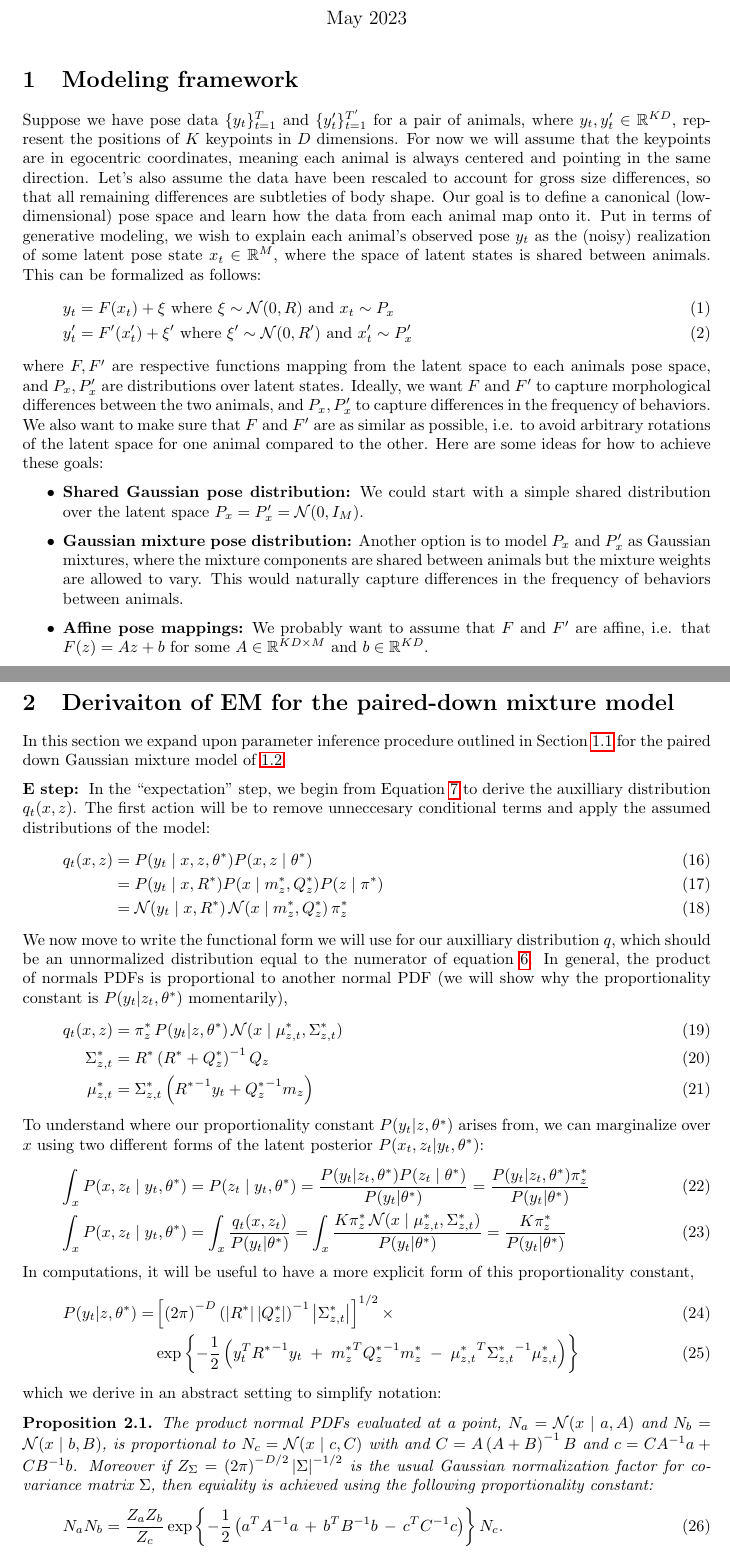
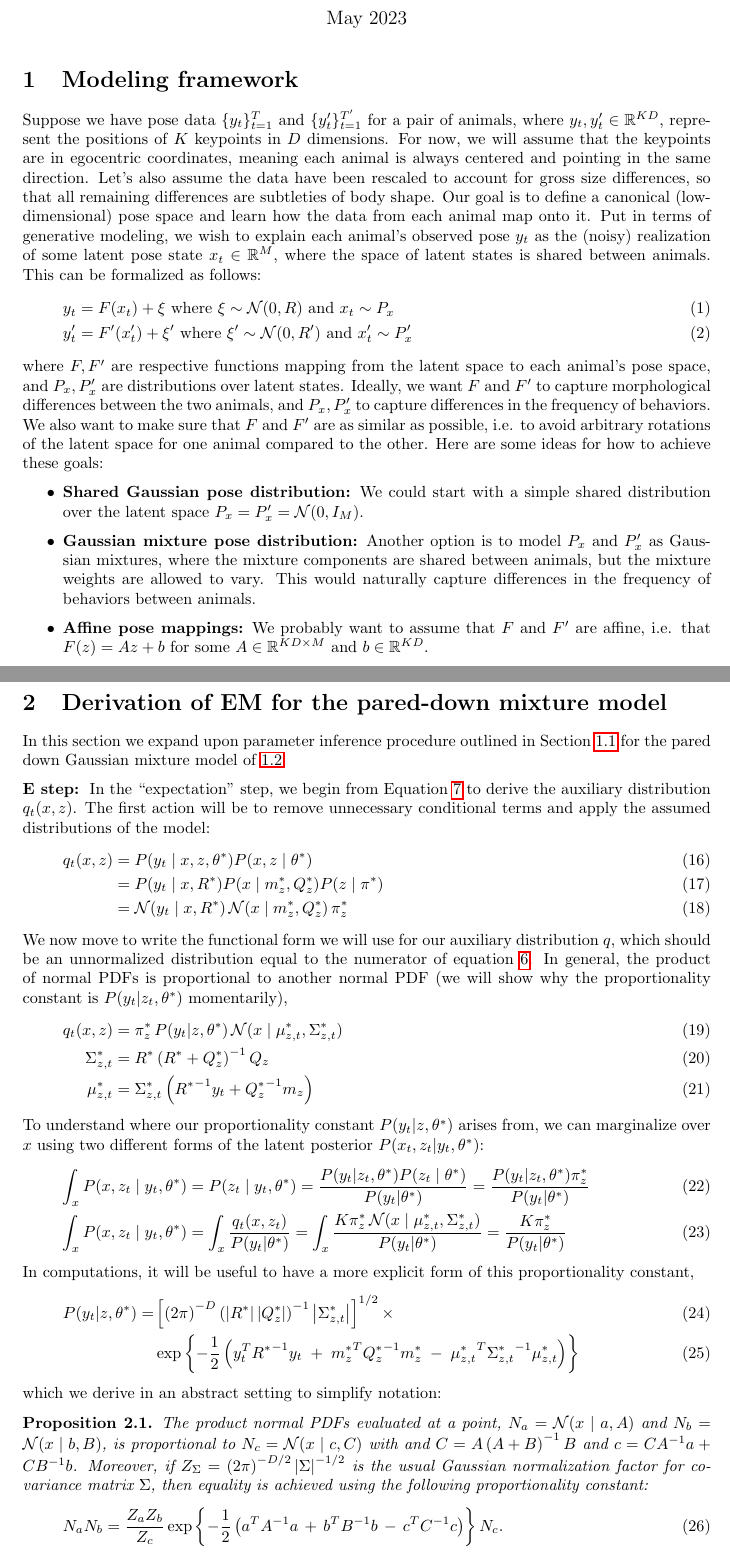
Before and after one commit to calebweinreb/keypoint-size-norm, a LaTeX document (theory/models.tex): two parts of pages 1 and 4 of 6, joined at a grey line, cut so that both start at the same text. Compiled offline with pdfLaTeX.

Commit message:
Fixed typos in model PDF

```diff
--- a/theory/models.tex
+++ b/theory/models.tex
@@ -52,7 +52,7 @@
 
 \section{Modeling framework}
 
-Suppose we have pose data $\{y_t\}_{t=1}^T$ and $\{y'_t\}_{t=1}^{T'}$ for a pair of animals, where $y_t, y'_t \in \mathbb{R}^{KD}$, represent the positions of $K$ keypoints in $D$ dimensions. For now we will assume that the keypoints are in egocentric coordinates, meaning each animal is always centered and pointing in the same direction. Let's also assume the data have been rescaled to account for gross size differences, so that all remaining differences are subtleties of body shape. Our goal is to define a canonical (low-dimensional) pose space and learn how the data from each animal map onto it. Put in terms of generative modeling, we wish to explain each animal's observed pose $y_t$ as the (noisy) realization of some latent pose state $x_t \in \mathbb{R}^M$, where the space of latent states is shared between animals. This can be formalized as follows:
+Suppose we have pose data $\{y_t\}_{t=1}^T$ and $\{y'_t\}_{t=1}^{T'}$ for a pair of animals, where $y_t, y'_t \in \mathbb{R}^{KD}$, represent the positions of $K$ keypoints in $D$ dimensions. For now, we will assume that the keypoints are in egocentric coordinates, meaning each animal is always centered and pointing in the same direction. Let's also assume the data have been rescaled to account for gross size differences, so that all remaining differences are subtleties of body shape. Our goal is to define a canonical (low-dimensional) pose space and learn how the data from each animal map onto it. Put in terms of generative modeling, we wish to explain each animal's observed pose $y_t$ as the (noisy) realization of some latent pose state $x_t \in \mathbb{R}^M$, where the space of latent states is shared between animals. This can be formalized as follows:
 %
 \begin{align}
     y_t & = F(x_t) + \xi \ \text{where} \
@@ -63,10 +63,10 @@ Suppose we have pose data $\{y_t\}_{t=1}^T$ and $\{y'_t\}_{t=1}^{T'}$ for a pair
     x_t' \sim P_x'
 \end{align}
 %
-where $F, F'$ are respective functions mapping from the latent space to each animals pose space, and $P_x, P_x'$ are distributions over latent states. Ideally, we want $F$ and $F'$ to capture morphological differences between the two animals, and $P_x, P_x'$ to capture differences in the frequency of behaviors. We also want to make sure that $F$ and $F'$ are as similar as possible, i.e. to avoid arbitrary rotations of the latent space for one animal compared to the other. Here are some ideas for how to achieve these goals:
+where $F, F'$ are respective functions mapping from the latent space to each animal's pose space, and $P_x, P_x'$ are distributions over latent states. Ideally, we want $F$ and $F'$ to capture morphological differences between the two animals, and $P_x, P_x'$ to capture differences in the frequency of behaviors. We also want to make sure that $F$ and $F'$ are as similar as possible, i.e. to avoid arbitrary rotations of the latent space for one animal compared to the other. Here are some ideas for how to achieve these goals:
 \begin{itemize}
     \item \textbf{Shared Gaussian pose distribution:} We could start with a simple shared distribution over the latent space $P_x = P_x' = \mathcal{N}(0, I_M)$.
-    \item  \textbf{Gaussian mixture pose distribution:} Another option is to model $P_x$ and $P_x'$ as Gaussian mixtures, where the mixture components are shared between animals but the mixture weights are allowed to vary. This would naturally capture differences in the frequency of behaviors between animals.
+    \item  \textbf{Gaussian mixture pose distribution:} Another option is to model $P_x$ and $P_x'$ as Gaussian mixtures, where the mixture components are shared between animals, but the mixture weights are allowed to vary. This would naturally capture differences in the frequency of behaviors between animals.
     \item \textbf{Affine pose mappings:} We probably want to assume that $F$ and $F'$ are affine, i.e. that $F(z) = Az + b$ for some $A \in \mathbb{R}^{KD \times M}$ and $b \in \mathbb{R}^{KD}$.
     \item \textbf{Ensuring similar mappings:} There are a few ways to make sure that $F$ and $F'$ are similar. One is to model their parameters as additive perturbations of a common mapping, e.g. $F = (A + \Delta A, b + \Delta b)$, $F' = (A + \Delta A', b + \Delta b')$ where $A,b$ can vary broadly but $\Delta A, \Delta b, \Delta A', \Delta b'$ have a tight prior. Another option is to perturb the common mapping multiplicatively.
 \end{itemize}
@@ -155,19 +155,19 @@ Subject to this constraint, proceed by gradient ascent on the function
 
 
 
-\label{sec:em-paired-down-derive}
-\section{Derivaiton of EM for the paired-down mixture model}
+\label{sec:em-pared-down-derive}
+\section{Derivation of EM for the pared-down mixture model}
 
-In this section we expand upon parameter inference procedure outlined in Section \ref{sec:em-general} for the paired down Gaussian mixture model of \ref{sec:em-results-paired-down}.
+In this section we expand upon parameter inference procedure outlined in Section \ref{sec:em-general} for the pared down Gaussian mixture model of \ref{sec:em-results-pared-down}.
 
-\textbf{E step:}\ \ In the ``expectation'' step, we begin from Equation \ref{eq:general-qt} to derive the auxilliary distribution $q_t(x, z)$. The first action will be to remove unneccesary conditional terms and apply the assumed distributions of the model:
+\textbf{E step:}\ \ In the ``expectation'' step, we begin from Equation \ref{eq:general-qt} to derive the auxiliary distribution $q_t(x, z)$. The first action will be to remove unnecessary conditional terms and apply the assumed distributions of the model:
 \begin{align}
-    \label{eq:latent-posterior-bayes-paired-down}
+    \label{eq:latent-posterior-bayes-pared-down}
     q_t(x, z) &= P(y_t \mid x, z, \theta^*)P(x, z \mid \theta^*) \\
     &= P(y_t \mid x, R^*) P(x \mid m^*_{z}, Q^*_{z}) P(z \mid \pi^*) \\
     &= \NN(y_t \mid x, R^*)\, \NN(x \mid m^*_{z}, Q^*_{z})\, \pi_{z}^*
 \end{align}
-We now move to write the functional form we will use for our auxilliary distribution $q$, which should be an unnormalized distribution equal to the numerator of equation \ref{eq:latent-posterior-bayes}. In general, the product of normals PDFs is proportional to another normal PDF (we will show why the proportionality constant is $P(y_t | z_t, \theta^*)$ momentarily),
+We now move to write the functional form we will use for our auxiliary distribution $q$, which should be an unnormalized distribution equal to the numerator of equation \ref{eq:latent-posterior-bayes}. In general, the product of normal PDFs is proportional to another normal PDF (we will show why the proportionality constant is $P(y_t | z_t, \theta^*)$ momentarily),
 \begin{align}
     q_t(x, z) &= \pi_{z}^*\, P(y_t | z, \theta^*)\, \NN(x \mid \mu^*_{z, t}, \Sigma^*_{z, t}) \\
     \Sigma_{z, t}^* &= R^* \pn{R^* + Q^*_{z}}\inv Q_{z} \label{eq:sigma-star} \\
@@ -193,7 +193,7 @@ In computations, it will be useful to have a more explicit form of this proporti
 \end{align}
 which we derive in an abstract setting to simplify notation:
 \begin{proposition}
-    The product normal PDFs evaluated at a point, $N_a = \NN(x\mid a, A)$ and $N_b = \NN(x\mid b, B)$, is proportional to $N_c = \NN(x\mid c, C)$ with and $C = A\pn{A + B}\inv B$ and $c = CA\inv a + CB\inv b$. Moreover if $Z_\Sigma = \pn{2\pi}^{-D/2}\abs{\Sigma}^{-1/2}$ is the usual Gaussian normalization factor for covariance matrix $\Sigma$, then equiality is achieved using the following proportionality constant:
+    The product normal PDFs evaluated at a point, $N_a = \NN(x\mid a, A)$ and $N_b = \NN(x\mid b, B)$, is proportional to $N_c = \NN(x\mid c, C)$ with and $C = A\pn{A + B}\inv B$ and $c = CA\inv a + CB\inv b$. Moreover, if $Z_\Sigma = \pn{2\pi}^{-D/2}\abs{\Sigma}^{-1/2}$ is the usual Gaussian normalization factor for covariance matrix $\Sigma$, then equality is achieved using the following proportionality constant:
     \begin{align}
         N_a N_b = \frac{Z_aZ_b}{Z_c} \exp\cb{-\frac{1}{2}\pn{a^TA\inv a \,+\, b^TB\inv b \,-\, c^T C\inv c}} N_c.
     \end{align}
```
Also changed, not shown: theory/models.tex (36 more changed lines).
